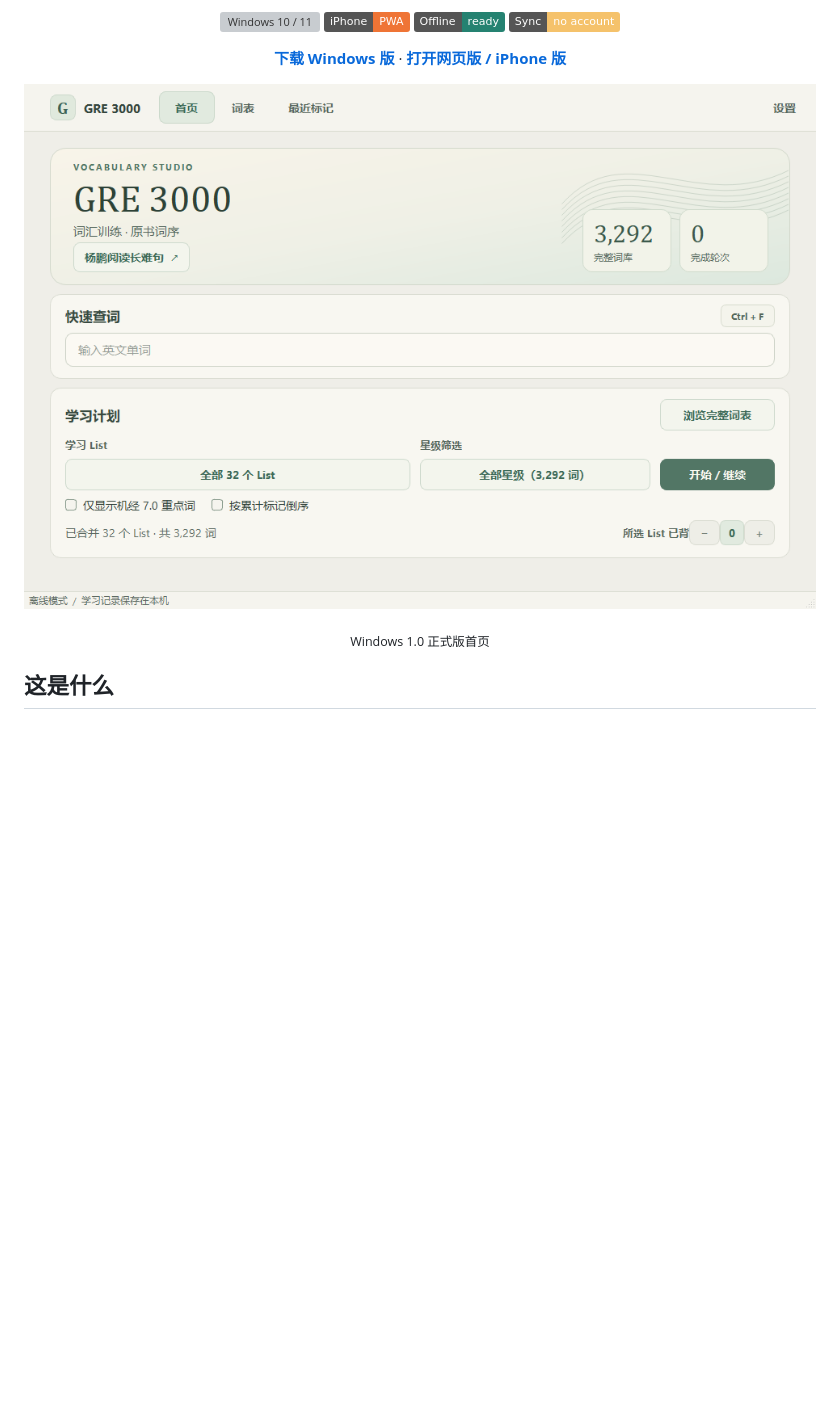
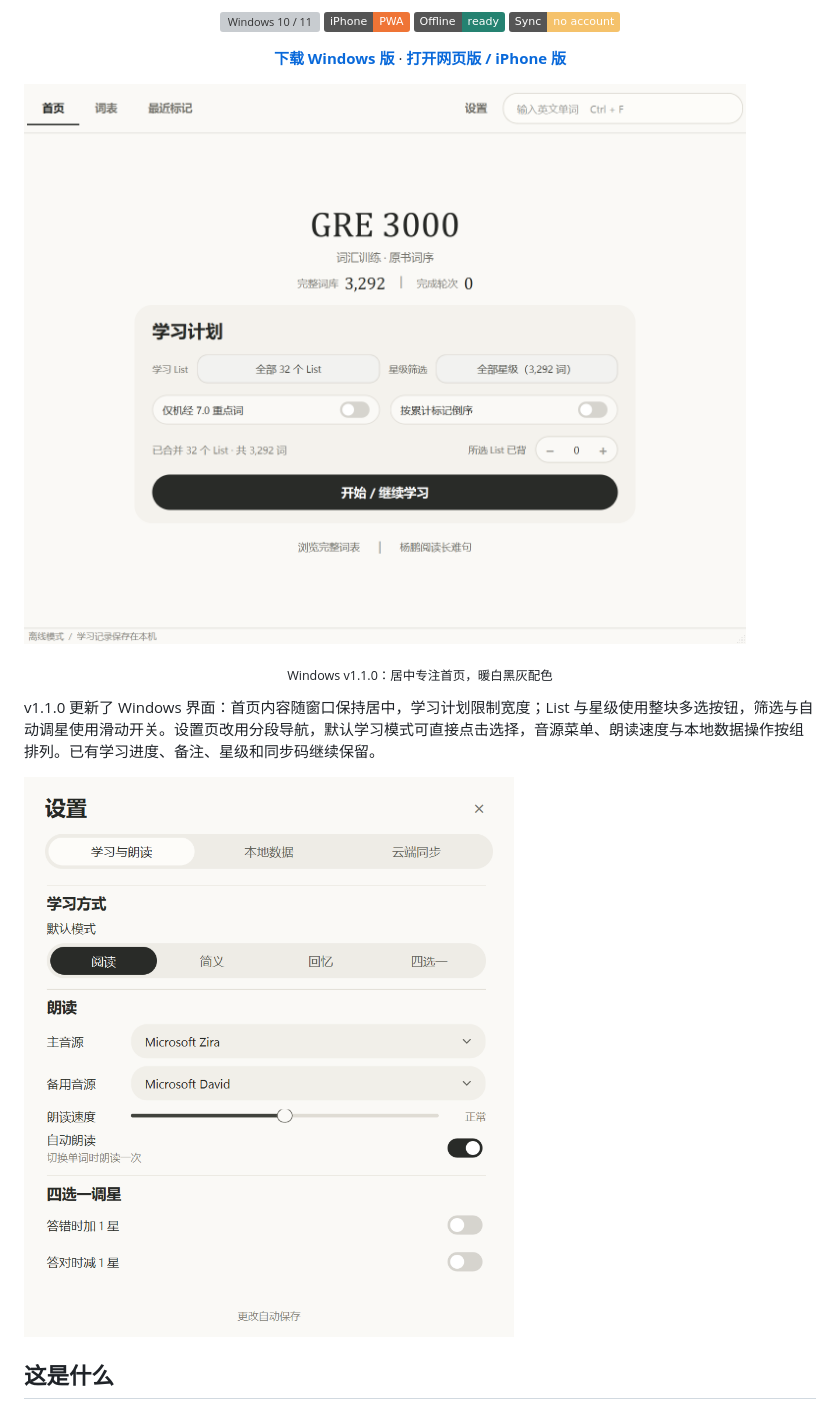
Before and after one commit to KumamuKuma/gre-3000-offline, a Markdown page: README.md, the part around one of its changes. Drawn GitHub-style; pictures changed too: docs/images/windows-home.png, docs/images/windows-settings.png (added); badges without logos; blank space fills up the shorter version; grey boxes are pictures that could not be loaded.

```diff
--- a/README.md
+++ b/README.md
@@ -19,7 +19,11 @@
 
 ![GRE 3000 Vocabulary Trainer Windows 离线版首页](docs/images/windows-home.png)
 
-<p align="center"><sub>Windows 1.0 正式版首页</sub></p>
+<p align="center"><sub>Windows v1.1.0：居中专注首页，暖白黑灰配色</sub></p>
+
+v1.1.0 更新了 Windows 界面：首页内容随窗口保持居中，学习计划限制宽度；List 与星级使用整块多选按钮，筛选与自动调星使用滑动开关。设置页改用分段导航，默认学习模式可直接点击选择，音源菜单、朗读速度与本地数据操作按组排列。已有学习进度、备注、星级和同步码继续保留。
+
+![Windows v1.1.0 分组设置与分段模式选择](docs/images/windows-settings.png)
 
 ## 这是什么
 
```
Also changed, not shown: other parts of README.md (+2 -2 lines), docs/images/windows-study-quiz-retry.png, docs/images/windows-study-reading.png, 14 other files.
